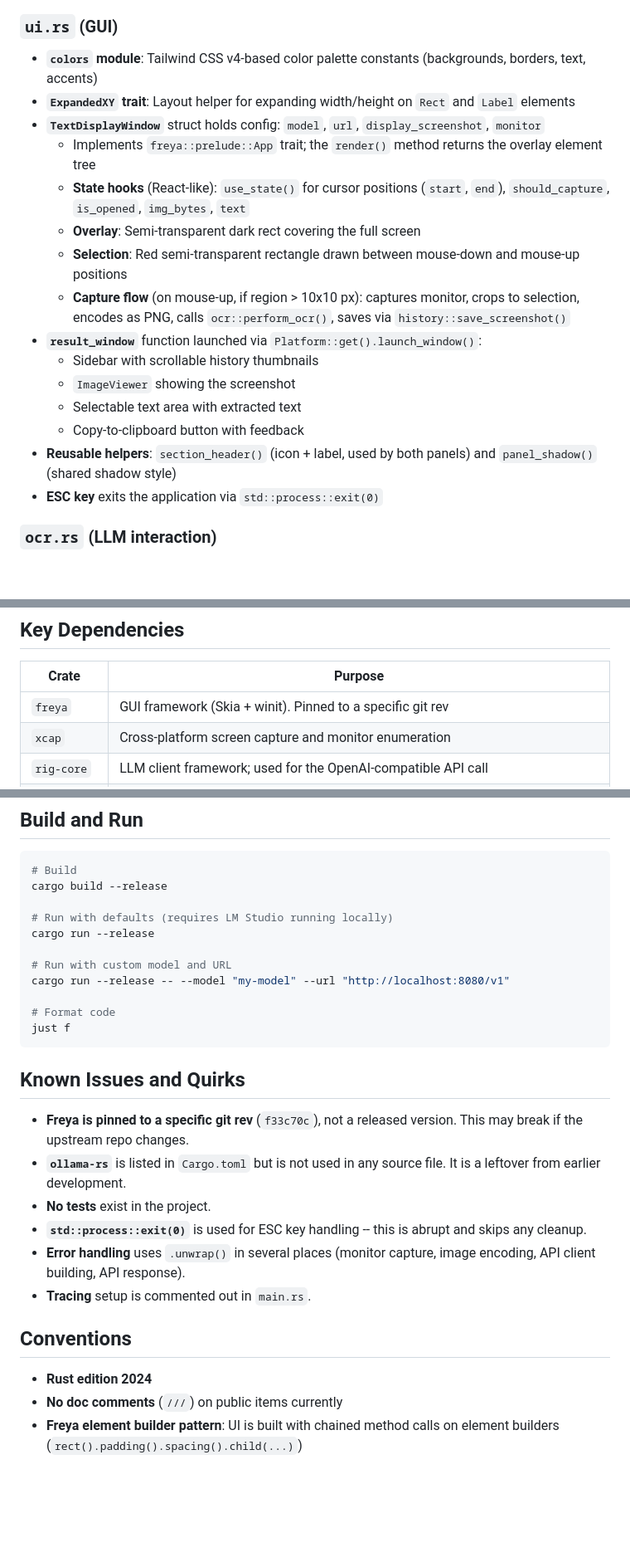
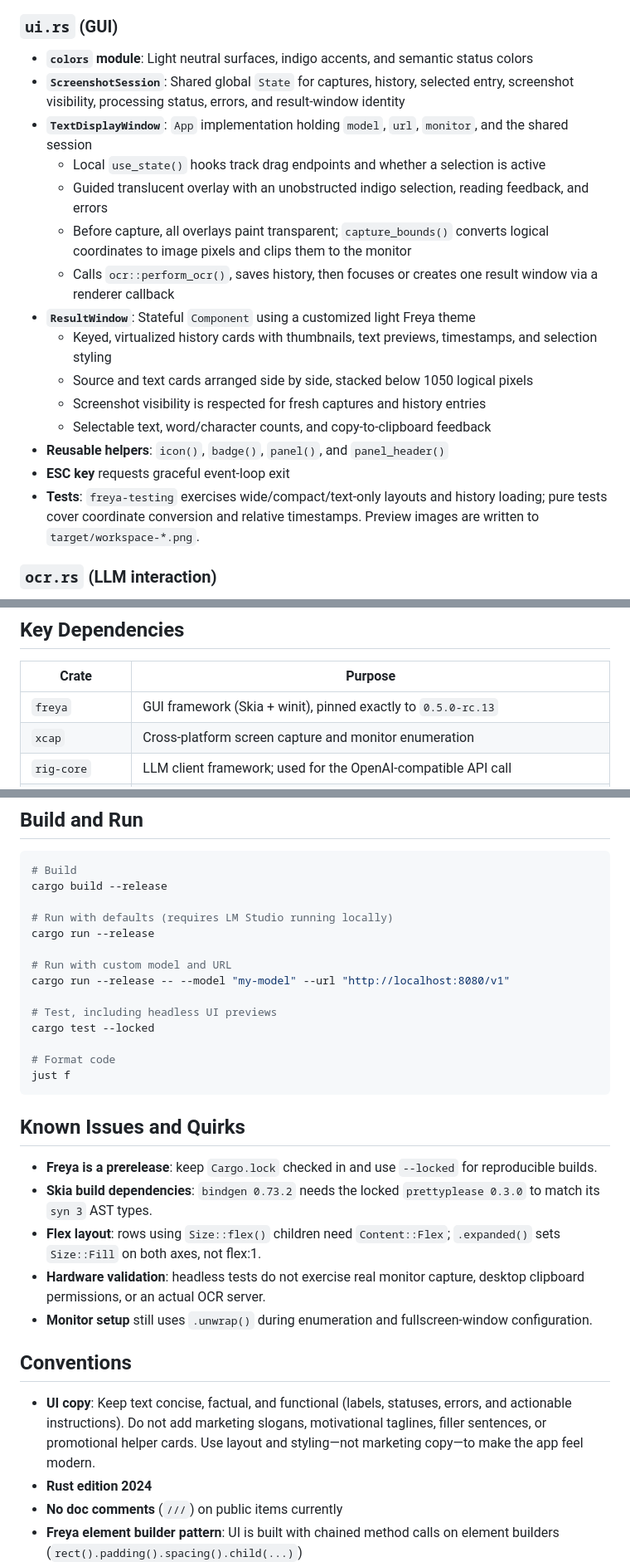
Before and after one commit to aspnxdd/openocr, a Markdown page: AGENTS.md, 3 parts joined by grey strips. Shown at 83% size. GitHub-like rendering; blank space fills up the shorter version.

````diff
--- a/AGENTS.md
+++ b/AGENTS.md
@@ -27,21 +27,21 @@ src/
 
 ### `ui.rs` (GUI)
 
-- **`colors` module**: Tailwind CSS v4-based color palette constants (backgrounds, borders, text, accents)
-- **`ExpandedXY` trait**: Layout helper for expanding width/height on `Rect` and `Label` elements
-- **`TextDisplayWindow`** struct holds config: `model`, `url`, `display_screenshot`, `monitor`
-  - Implements `freya::prelude::App` trait; the `render()` method returns the overlay element tree
-  - **State hooks** (React-like): `use_state()` for cursor positions (`start`, `end`), `should_capture`, `is_opened`, `img_bytes`, `text`
-  - **Overlay**: Semi-transparent dark rect covering the full screen
-  - **Selection**: Red semi-transparent rectangle drawn between mouse-down and mouse-up positions
-  - **Capture flow** (on mouse-up, if region > 10x10 px): captures monitor, crops to selection, encodes as PNG, calls `ocr::perform_ocr()`, saves via `history::save_screenshot()`
-- **`result_window`** function launched via `Platform::get().launch_window()`:
-  - Sidebar with scrollable history thumbnails
-  - `ImageViewer` showing the screenshot
-  - Selectable text area with extracted text
-  - Copy-to-clipboard button with feedback
-- **Reusable helpers**: `section_header()` (icon + label, used by both panels) and `panel_shadow()` (shared shadow style)
-- **ESC key** exits the application via `std::process::exit(0)`
+- **`colors` module**: Light neutral surfaces, indigo accents, and semantic status colors
+- **`ScreenshotSession`**: Shared global `State` for captures, history, selected entry, screenshot visibility, processing status, errors, and result-window identity
+- **`TextDisplayWindow`**: `App` implementation holding `model`, `url`, `monitor`, and the shared session
+  - Local `use_state()` hooks track drag endpoints and whether a selection is active
+  - Guided translucent overlay with an unobstructed indigo selection, reading feedback, and errors
+  - Before capture, all overlays paint transparent; `capture_bounds()` converts logical coordinates to image pixels and clips them to the monitor
+  - Calls `ocr::perform_ocr()`, saves history, then focuses or creates one result window via a renderer callback
+- **`ResultWindow`**: Stateful `Component` using a customized light Freya theme
+  - Keyed, virtualized history cards with thumbnails, text previews, timestamps, and selection styling
+  - Source and text cards arranged side by side, stacked below 1050 logical pixels
+  - Screenshot visibility is respected for fresh captures and history entries
+  - Selectable text, word/character counts, and copy-to-clipboard feedback
+- **Reusable helpers**: `icon()`, `badge()`, `panel()`, and `panel_header()`
+- **ESC key** requests graceful event-loop exit
+- **Tests**: `freya-testing` exercises wide/compact/text-only layouts and history loading; pure tests cover coordinate conversion and relative timestamps. Preview images are written to `target/workspace-*.png`.
 
 ### `ocr.rs` (LLM interaction)
 
@@ -68,7 +68,7 @@ CLI args -> enumerate monitors -> create fullscreen overlay per monitor
 
 | Crate       | Purpose                                                                          |
 | ----------- | -------------------------------------------------------------------------------- |
-| `freya`     | GUI framework (Skia + winit). Pinned to a specific git rev                      |
+| `freya`     | GUI framework (Skia + winit), pinned exactly to `0.5.0-rc.13`                     |
 | `xcap`      | Cross-platform screen capture and monitor enumeration                            |
 | `rig-core`  | LLM client framework; used for the OpenAI-compatible API call                    |
 | `image`     | Image cropping (crop captured screenshot to selected region)                     |
@@ -99,21 +99,24 @@ cargo run --release
 # Run with custom model and URL
 cargo run --release -- --model "my-model" --url "http://localhost:8080/v1"
 
+# Test, including headless UI previews
+cargo test --locked
+
 # Format code
 just f
 ```
 
 ## Known Issues and Quirks
 
-- **Freya is pinned to a specific git rev** (`f33c70c`), not a released version. This may break if the upstream repo changes.
-- **`ollama-rs`** is listed in `Cargo.toml` but is not used in any source file. It is a leftover from earlier development.
-- **No tests** exist in the project.
-- **`std::process::exit(0)`** is used for ESC key handling -- this is abrupt and skips any cleanup.
-- **Error handling** uses `.unwrap()` in several places (monitor capture, image encoding, API client building, API response).
-- **Tracing** setup is commented out in `main.rs`.
+- **Freya is a prerelease**: keep `Cargo.lock` checked in and use `--locked` for reproducible builds.
+- **Skia build dependencies**: `bindgen 0.73.2` needs the locked `prettyplease 0.3.0` to match its `syn 3` AST types.
+- **Flex layout**: rows using `Size::flex()` children need `Content::Flex`; `.expanded()` sets `Size::Fill` on both axes, not flex:1.
+- **Hardware validation**: headless tests do not exercise real monitor capture, desktop clipboard permissions, or an actual OCR server.
+- **Monitor setup** still uses `.unwrap()` during enumeration and fullscreen-window configuration.
 
 ## Conventions
 
+- **UI copy**: Keep text concise, factual, and functional (labels, statuses, errors, and actionable instructions). Do not add marketing slogans, motivational taglines, filler sentences, or promotional helper cards. Use layout and styling—not marketing copy—to make the app feel modern.
 - **Rust edition 2024**
 - **No doc comments** (`///`) on public items currently
 - **Freya element builder pattern**: UI is built with chained method calls on element builders (`rect().padding().spacing().child(...)`)
````
Also changed, not shown: other parts of AGENTS.md (+1 -1 lines), README.md (+20 -2 lines), demo.png, 4 other files.
